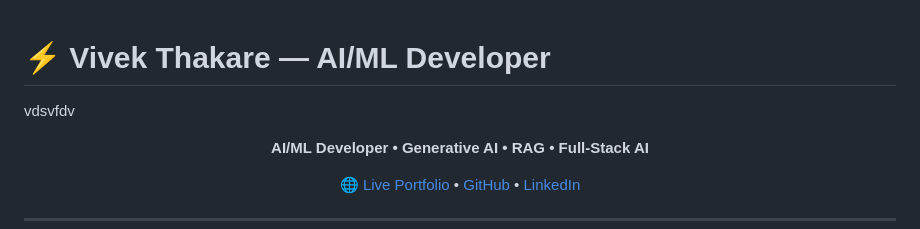
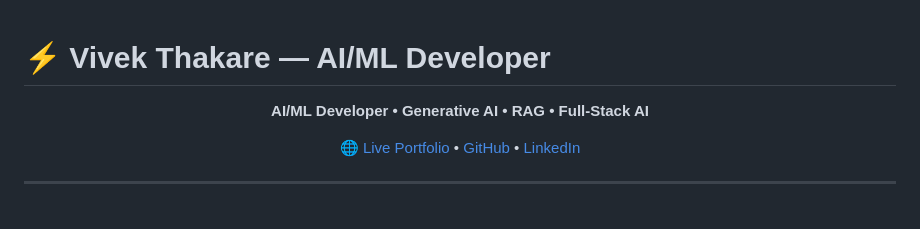
Before and after one commit to Vivek-41-Thakare/vivek-ai-portfolio, a Markdown page: README.md, the part around the change. Drawn GitHub-style; blank space fills up the shorter version.

Commit message:
Update README to remove placeholder content
Removed placeholder text from README.

```diff
--- a/README.md
+++ b/README.md
@@ -1,5 +1,5 @@
 # ⚡ Vivek Thakare — AI/ML Developer
-vdsvfdv
+
 <p align="center">
   <b>AI/ML Developer • Generative AI • RAG • Full-Stack AI</b>
 </p>
```
